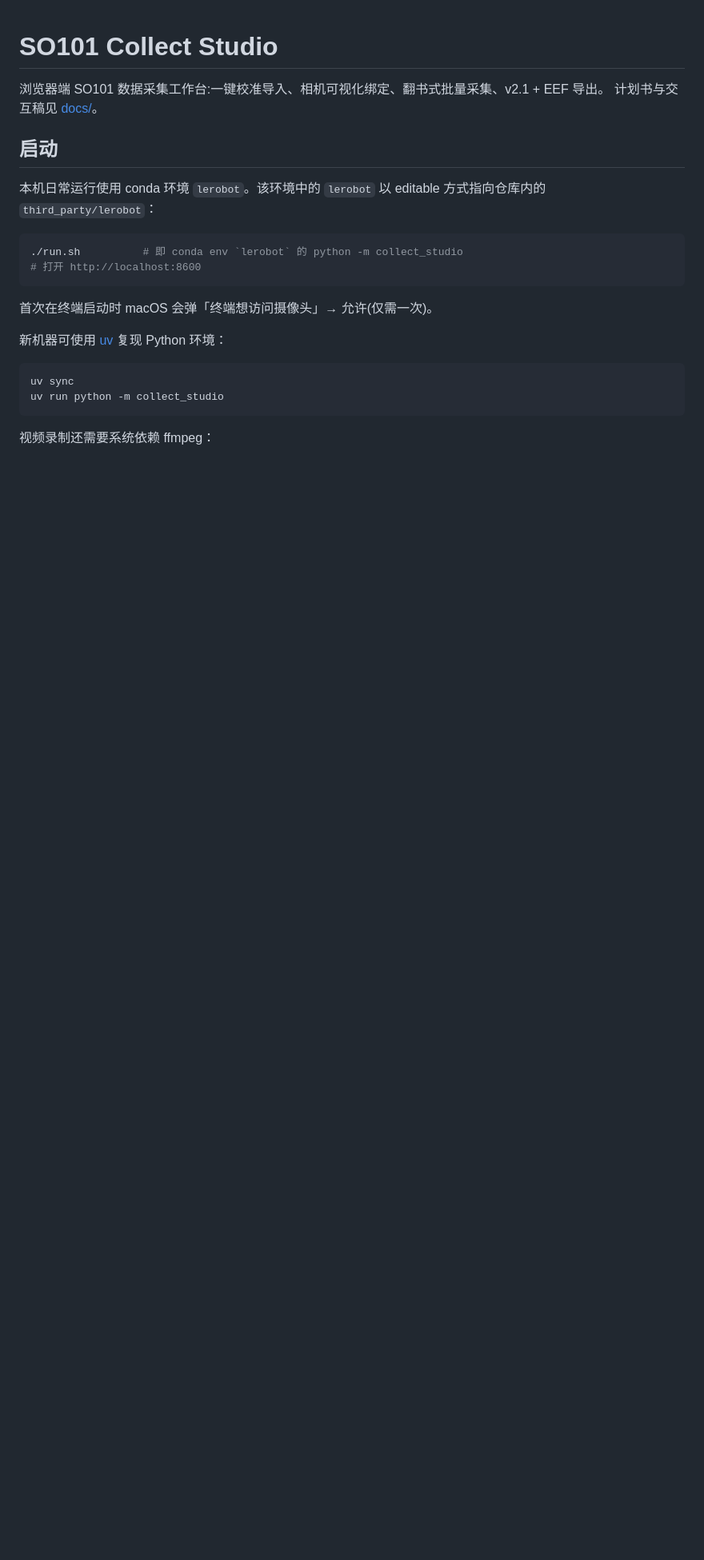
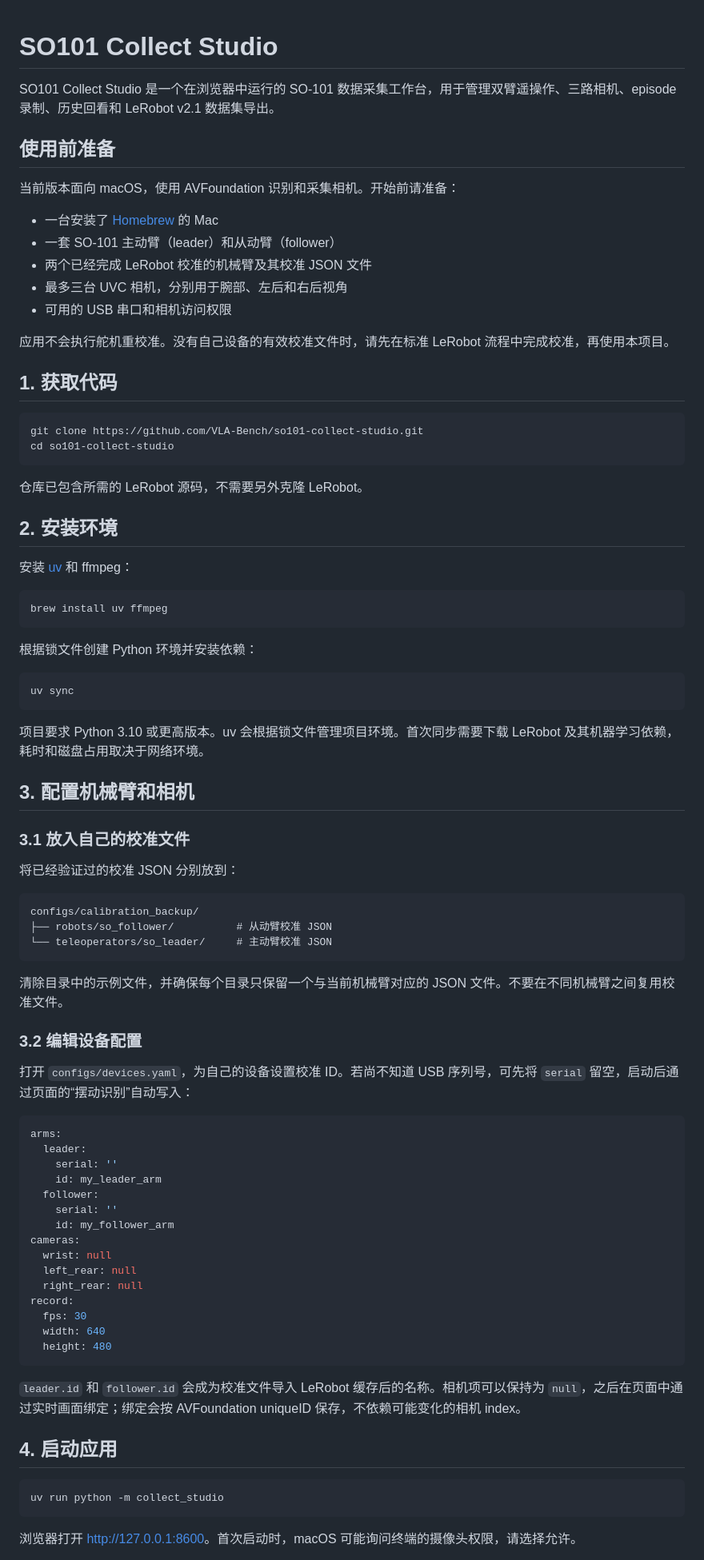
Before and after one commit to VLA-Bench/so101-collect-studio, a Markdown page: README.md, the part around one of its changes. Shown at 80% size. Drawn GitHub-style; blank space fills up the shorter version.

````diff
--- a/README.md
+++ b/README.md
@@ -1,25 +1,87 @@
 # SO101 Collect Studio
 
-浏览器端 SO101 数据采集工作台:一键校准导入、相机可视化绑定、翻书式批量采集、v2.1 + EEF 导出。
-计划书与交互稿见 [docs/](docs/)。
+SO101 Collect Studio 是一个在浏览器中运行的 SO-101 数据采集工作台，用于管理双臂遥操作、三路相机、episode 录制、历史回看和 LeRobot v2.1 数据集导出。
 
-## 启动
+## 使用前准备
 
-本机日常运行使用 conda 环境 `lerobot`。该环境中的 `lerobot` 以 editable 方式指向仓库内的 `third_party/lerobot`：
+当前版本面向 macOS，使用 AVFoundation 识别和采集相机。开始前请准备：
+
+- 一台安装了 [Homebrew](https://brew.sh/) 的 Mac
+- 一套 SO-101 主动臂（leader）和从动臂（follower）
+- 两个已经完成 LeRobot 校准的机械臂及其校准 JSON 文件
+- 最多三台 UVC 相机，分别用于腕部、左后和右后视角
+- 可用的 USB 串口和相机访问权限
+
+应用不会执行舵机重校准。没有自己设备的有效校准文件时，请先在标准 LeRobot 流程中完成校准，再使用本项目。
+
+## 1. 获取代码
 
 ```bash
-./run.sh          # 即 conda env `lerobot` 的 python -m collect_studio
-# 打开 http://localhost:8600
+git clone https://github.com/VLA-Bench/so101-collect-studio.git
+cd so101-collect-studio
 ```
 
-首次在终端启动时 macOS 会弹「终端想访问摄像头」→ 允许(仅需一次)。
+仓库已包含所需的 LeRobot 源码，不需要另外克隆 LeRobot。
 
-新机器可使用 [uv](https://docs.astral.sh/uv/) 复现 Python 环境：
+## 2. 安装环境
+
+安装 [uv](https://docs.astral.sh/uv/) 和 ffmpeg：
+
+```bash
+brew install uv ffmpeg
+```
+
+根据锁文件创建 Python 环境并安装依赖：
 
 ```bash
 uv sync
+```
+
+项目要求 Python 3.10 或更高版本。uv 会根据锁文件管理项目环境。首次同步需要下载 LeRobot 及其机器学习依赖，耗时和磁盘占用取决于网络环境。
+
+## 3. 配置机械臂和相机
+
+### 3.1 放入自己的校准文件
+
+将已经验证过的校准 JSON 分别放到：
+
+```text
+configs/calibration_backup/
+├── robots/so_follower/          # 从动臂校准 JSON
+└── teleoperators/so_leader/     # 主动臂校准 JSON
+```
+
+清除目录中的示例文件，并确保每个目录只保留一个与当前机械臂对应的 JSON 文件。不要在不同机械臂之间复用校准文件。
+
+### 3.2 编辑设备配置
+
+打开 `configs/devices.yaml`，为自己的设备设置校准 ID。若尚不知道 USB 序列号，可先将 `serial` 留空，启动后通过页面的“摆动识别”自动写入：
+
+```yaml
+arms:
+  leader:
+    serial: ''
+    id: my_leader_arm
+  follower:
+    serial: ''
+    id: my_follower_arm
+cameras:
+  wrist: null
+  left_rear: null
+  right_rear: null
+record:
+  fps: 30
+  width: 640
+  height: 480
+```
+
+`leader.id` 和 `follower.id` 会成为校准文件导入 LeRobot 缓存后的名称。相机项可以保持为 `null`，之后在页面中通过实时画面绑定；绑定会按 AVFoundation uniqueID 保存，不依赖可能变化的相机 index。
+
+## 4. 启动应用
+
+```bash
 uv run python -m collect_studio
 ```
 
-视频录制还需要系统依赖 ffmpeg：
+浏览器打开 [http://127.0.0.1:8600](http://127.0.0.1:8600)。首次启动时，macOS 可能询问终端的摄像头权限，请选择允许。
 
````
Also changed, not shown: other parts of README.md (+74 -30 lines).
